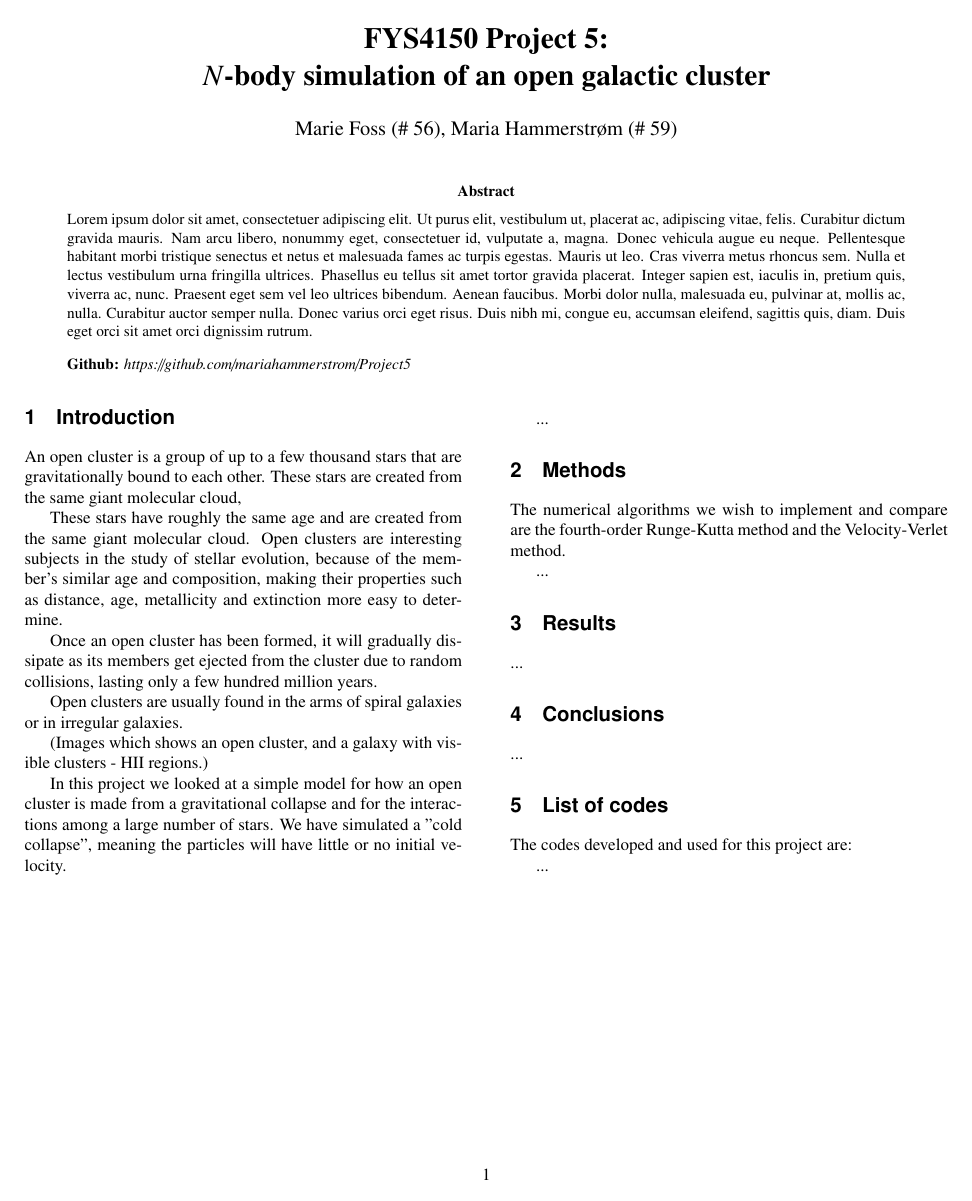
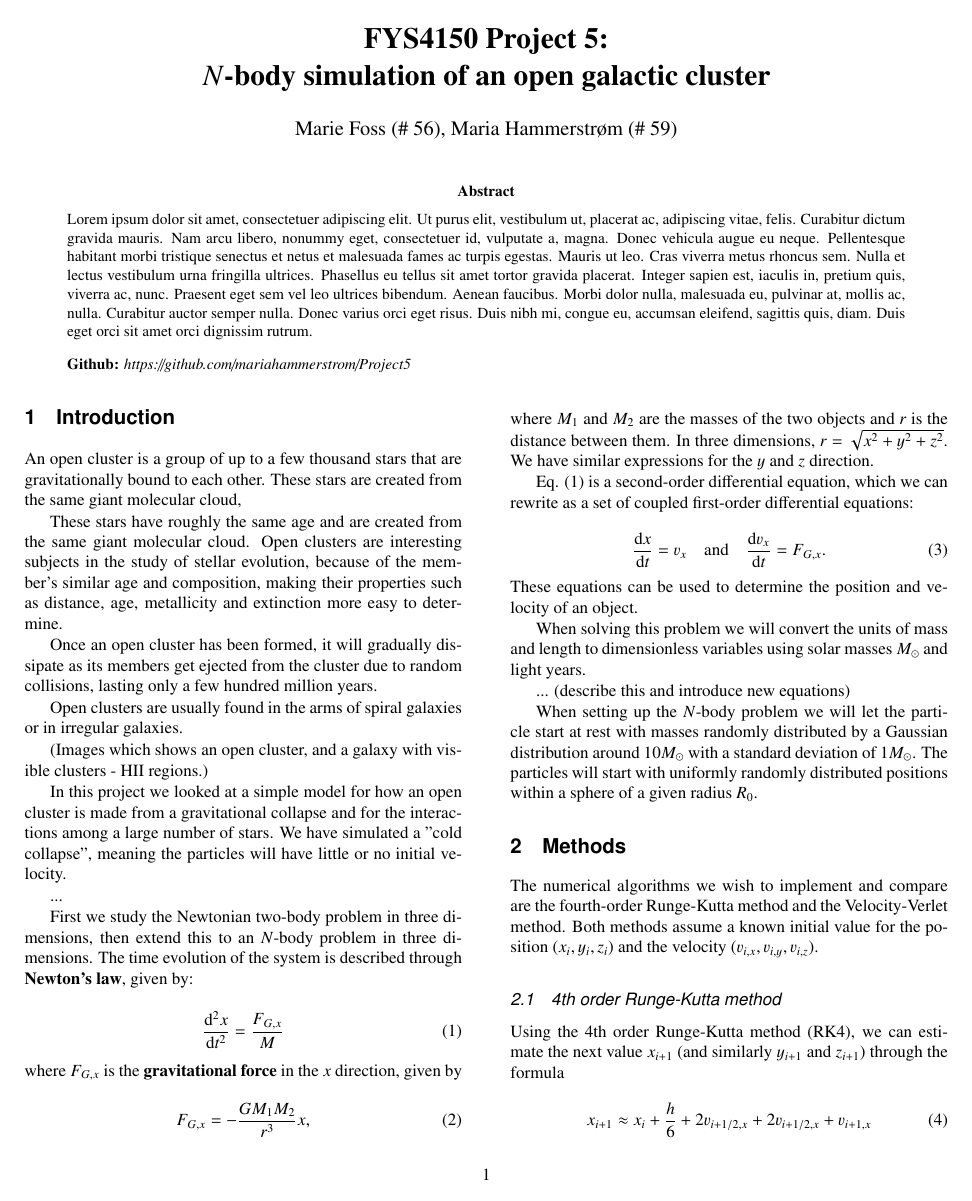
Before and after one commit to mariahammerstrom/Project5, a LaTeX paper (Report/FYS4150-Report-Project5.tex): the whole page before the commit and page 1 of 2 after it. Compiled offline with pdfLaTeX.

Commit message:
Added Methods.

```diff
--- a/Report/FYS4150-Report-Project5.tex
+++ b/Report/FYS4150-Report-Project5.tex
@@ -61,16 +61,42 @@ Open clusters are usually found in the arms of spiral galaxies or in irregular g
 
 In this project we looked at a simple model for how an open cluster is made from a gravitational collapse and for the interactions among a large number of stars. We have simulated a "cold collapse", meaning the particles will have little or no initial velocity.
 
+...
 
+First we study the Newtonian two-body problem in three dimensions, then extend this to an $N$-body problem in three dimensions. The time evolution of the system is described through \textbf{Newton's law}, given by:
 
-...
+\begin{equation}\label{eq:ODE}
+	\frac{\mathrm{d}^2 x}{\mathrm{d}t^2} = \frac{F_{G,x}}{M}
+\end{equation}
+where $F_{G,x}$ is the \textbf{gravitational force} in the $x$ direction, given by
+
+\begin{equation}\label{eq:force_comp}
+	F_{G,x} = - \frac{G M_1 M_2}{r^3}x,
+\end{equation}
+where $M_1$ and $M_2$ are the masses of the two objects and $r$ is the distance between them. In three dimensions, $r = \sqrt{x^2 + y^2 + z^2}$. We have similar expressions for the $y$ and $z$ direction.
+
+Eq. (\ref{eq:ODE}) is a second-order differential equation, which we can rewrite as a set of coupled first-order differential equations:
+
+\begin{equation}
+	\frac{\mathrm{d}x}{\mathrm{d}t} = v_x  \quad \mathrm{and} \quad \frac{\mathrm{d}v_x}{\mathrm{d}t} = F_{G,x}.
+\end{equation}
+These equations can be used to determine the position and velocity of an object.
+
+When solving this problem we will convert the units of mass and length to dimensionless variables using solar masses $M_{\odot}$ and light years.
+
+... (describe this and introduce new equations)
+
+When setting up the $N$-body problem we will let the particle start at rest with masses randomly distributed by a Gaussian distribution around 10$M_{\odot}$ with a standard deviation of 1$M_{\odot}$. The particles will start with uniformly randomly distributed positions within a sphere of a given radius $R_0$.
 
 
 
 
 \section{Methods}
 
-The numerical algorithms we wish to implement and compare are the fourth-order Runge-Kutta method and the Velocity-Verlet method.
+The numerical algorithms we wish to implement and compare are the fourth-order Runge-Kutta method and the Velocity-Verlet method. Both methods assume a known initial value for the position $(x_i,y_i,z_i)$ and the velocity $(v_{i,x},v_{i,y},v_{i,z})$.
 
-...
 
+\subsection{4th order Runge-Kutta method}
+Using the 4th order Runge-Kutta method (RK4), we can estimate the next value $x_{i+1}$ (and similarly $y_{i+1}$ and $z_{i+1}$) through the formula
+
+\begin{equation}
```
Also changed, not shown: Report/FYS4150-Report-Project5.pdf, Report/FYS4150-Report-Project5.tex (38 more changed lines), 3 other files.
